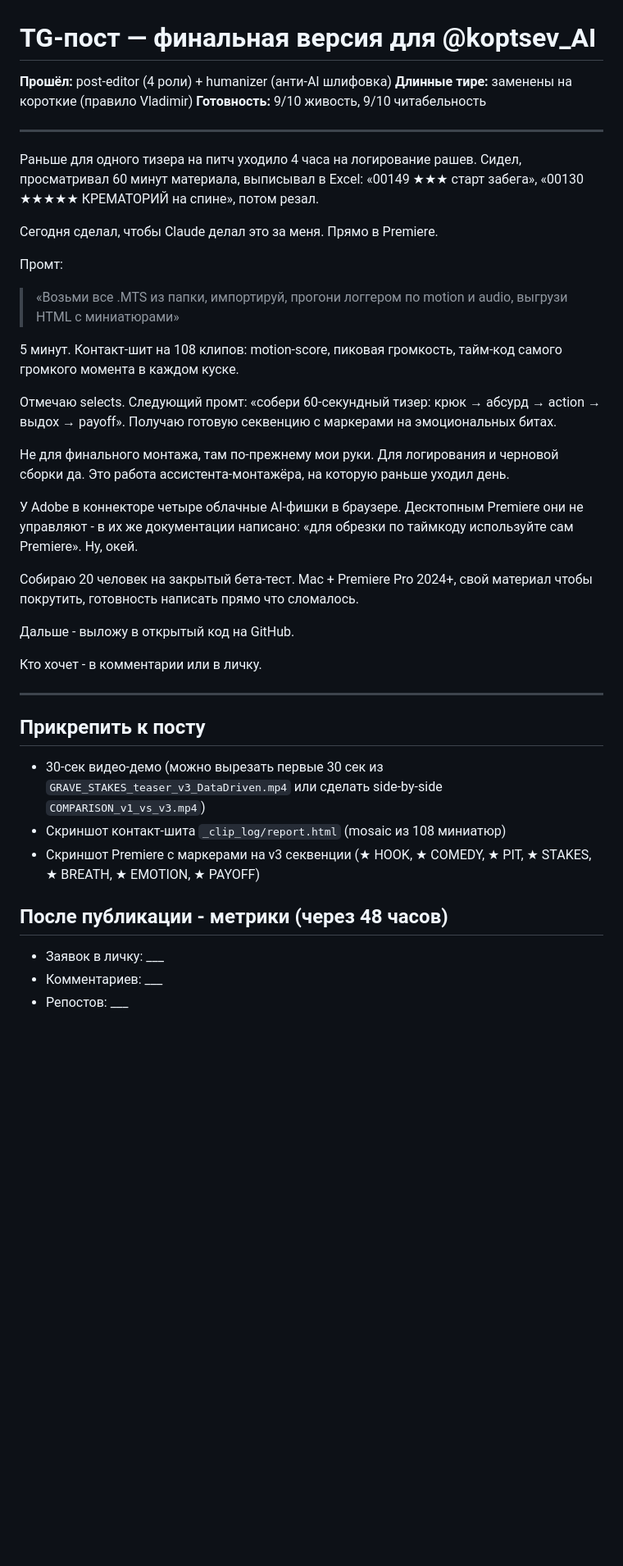
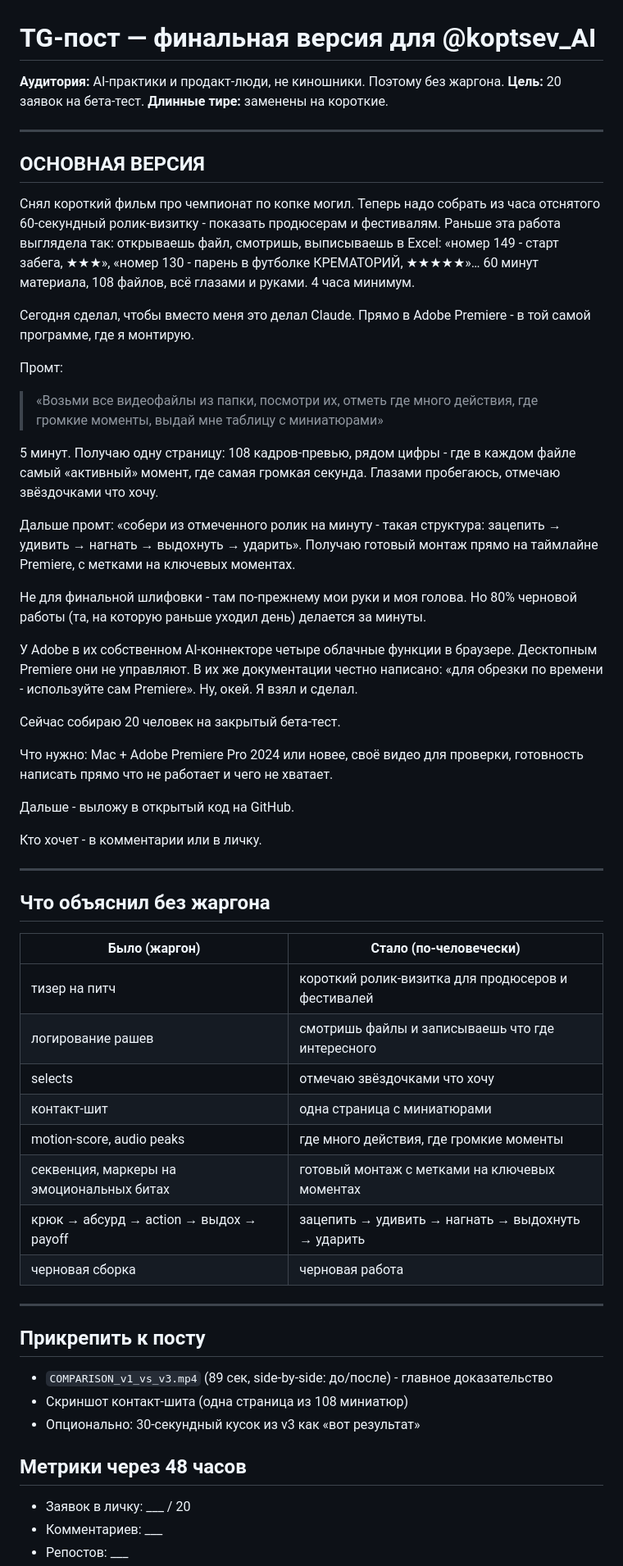
Before and after one commit to koptsev63/premiere-claude-bridge, a Markdown page: launch/tg_post_FINAL.md, the part around one of its changes. Shown at 82% size. Rendered like a GitHub page; blank space fills up the shorter version.

Commit message:
launch: rewrite TG post in plain Russian (drop film jargon)
Reader feedback: first sentence had four jargon terms in a row (тизер, питч,
логирование, раши) that even the author couldn't define cold. Rewrote as if
explaining to a non-filmmaker friend - with a glossary table at the end
showing the substitutions.

Co-Authored-By: Claude Opus 4.7 (1M context) <noreply@anthropic.com>

```diff
--- a/launch/tg_post_FINAL.md
+++ b/launch/tg_post_FINAL.md
@@ -1,28 +1,32 @@
 # TG-пост — финальная версия для @koptsev_AI
 
-**Прошёл:** post-editor (4 роли) + humanizer (анти-AI шлифовка)
-**Длинные тире:** заменены на короткие (правило Vladimir)
-**Готовность:** 9/10 живость, 9/10 читабельность
+**Аудитория:** AI-практики и продакт-люди, не киношники. Поэтому без жаргона.
+**Цель:** 20 заявок на бета-тест.
+**Длинные тире:** заменены на короткие.
 
 ---
 
-Раньше для одного тизера на питч уходило 4 часа на логирование рашев. Сидел, просматривал 60 минут материала, выписывал в Excel: «00149 ★★★ старт забега», «00130 ★★★★★ КРЕМАТОРИЙ на спине», потом резал.
+## ОСНОВНАЯ ВЕРСИЯ
 
-Сегодня сделал, чтобы Claude делал это за меня. Прямо в Premiere.
+Снял короткий фильм про чемпионат по копке могил. Теперь надо собрать из часа отснятого 60-секундный ролик-визитку - показать продюсерам и фестивалям. Раньше эта работа выглядела так: открываешь файл, смотришь, выписываешь в Excel: «номер 149 - старт забега, ★★★», «номер 130 - парень в футболке КРЕМАТОРИЙ, ★★★★★»… 60 минут материала, 108 файлов, всё глазами и руками. 4 часа минимум.
+
+Сегодня сделал, чтобы вместо меня это делал Claude. Прямо в Adobe Premiere - в той самой программе, где я монтирую.
 
 Промт:
 
-> «Возьми все .MTS из папки, импортируй, прогони логгером по motion и audio, выгрузи HTML с миниатюрами»
+> «Возьми все видеофайлы из папки, посмотри их, отметь где много действия, где громкие моменты, выдай мне таблицу с миниатюрами»
 
-5 минут. Контакт-шит на 108 клипов: motion-score, пиковая громкость, тайм-код самого громкого момента в каждом куске.
+5 минут. Получаю одну страницу: 108 кадров-превью, рядом цифры - где в каждом файле самый «активный» момент, где самая громкая секунда. Глазами пробегаюсь, отмечаю звёздочками что хочу.
 
-Отмечаю selects. Следующий промт: «собери 60-секундный тизер: крюк → абсурд → action → выдох → payoff». Получаю готовую секвенцию с маркерами на эмоциональных битах.
+Дальше промт: «собери из отмеченного ролик на минуту - такая структура: зацепить → удивить → нагнать → выдохнуть → ударить». Получаю готовый монтаж прямо на таймлайне Premiere, с метками на ключевых моментах.
 
-Не для финального монтажа, там по-прежнему мои руки. Для логирования и черновой сборки да. Это работа ассистента-монтажёра, на которую раньше уходил день.
+Не для финальной шлифовки - там по-прежнему мои руки и моя голова. Но 80% черновой работы (та, на которую раньше уходил день) делается за минуты.
 
-У Adobe в коннекторе четыре облачные AI-фишки в браузере. Десктопным Premiere они не управляют - в их же документации написано: «для обрезки по таймкоду используйте сам Premiere». Ну, окей.
+У Adobe в их собственном AI-коннекторе четыре облачные функции в браузере. Десктопным Premiere они не управляют. В их же документации честно написано: «для обрезки по времени - используйте сам Premiere». Ну, окей. Я взял и сделал.
 
-Собираю 20 человек на закрытый бета-тест. Mac + Premiere Pro 2024+, свой материал чтобы покрутить, готовность написать прямо что сломалось.
+Сейчас собираю 20 человек на закрытый бета-тест.
+
+Что нужно: Mac + Adobe Premiere Pro 2024 или новее, своё видео для проверки, готовность написать прямо что не работает и чего не хватает.
 
 Дальше - выложу в открытый код на GitHub.
 
@@ -30,14 +34,29 @@
 
 ---
 
+## Что объяснил без жаргона
+
+| Было (жаргон) | Стало (по-человечески) |
+|---|---|
+| тизер на питч | короткий ролик-визитка для продюсеров и фестивалей |
+| логирование рашев | смотришь файлы и записываешь что где интересного |
+| selects | отмечаю звёздочками что хочу |
+| контакт-шит | одна страница с миниатюрами |
+| motion-score, audio peaks | где много действия, где громкие моменты |
+| секвенция, маркеры на эмоциональных битах | готовый монтаж с метками на ключевых моментах |
+| крюк → абсурд → action → выдох → payoff | зацепить → удивить → нагнать → выдохнуть → ударить |
+| черновая сборка | черновая работа |
+
+---
+
 ## Прикрепить к посту
 
-- 30-сек видео-демо (можно вырезать первые 30 сек из `GRAVE_STAKES_teaser_v3_DataDriven.mp4` или сделать side-by-side `COMPARISON_v1_vs_v3.mp4`)
-- Скриншот контакт-шита `_clip_log/report.html` (mosaic из 108 миниатюр)
-- Скриншот Premiere с маркерами на v3 секвенции (★ HOOK, ★ COMEDY, ★ PIT, ★ STAKES, ★ BREATH, ★ EMOTION, ★ PAYOFF)
+- `COMPARISON_v1_vs_v3.mp4` (89 сек, side-by-side: до/после) - главное доказательство
+- Скриншот контакт-шита (одна страница из 108 миниатюр)
+- Опционально: 30-секундный кусок из v3 как «вот результат»
 
-## После публикации - метрики (через 48 часов)
+## Метрики через 48 часов
 
-- Заявок в личку: ___
+- Заявок в личку: ___ / 20
 - Комментариев: ___
 - Репостов: ___
```
Also changed, not shown: other parts of launch/tg_post_FINAL.md (+4 -2 lines).
